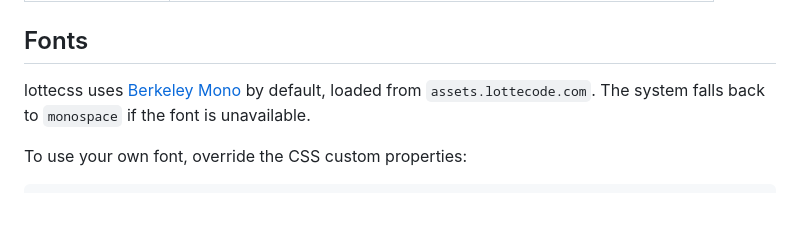
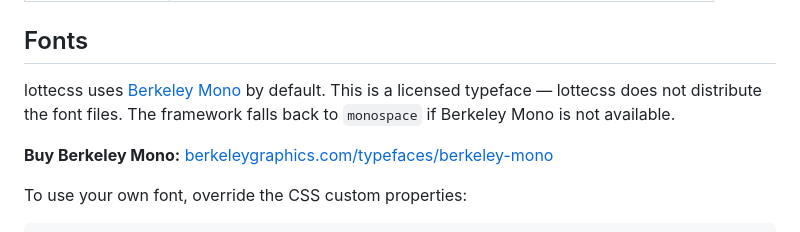
Before and after one commit to lottecode/lottecss, a Markdown page: README.md, the part around the change. Drawn GitHub-style; blank space fills up the shorter version.

Commit message:
Add Berkeley Mono purchase link to README
Co-Authored-By: Claude Opus 4.6 (1M context) <noreply@anthropic.com>

```diff
--- a/README.md
+++ b/README.md
@@ -108,7 +108,9 @@ lottecss targets semantic HTML elements directly. You do not add classes or inli
 
 ## Fonts
 
-lottecss uses [Berkeley Mono](https://berkeleygraphics.com/typefaces/berkeley-mono) by default, loaded from `assets.lottecode.com`. The system falls back to `monospace` if the font is unavailable.
+lottecss uses [Berkeley Mono](https://berkeleygraphics.com/typefaces/berkeley-mono) by default. This is a licensed typeface — lottecss does not distribute the font files. The framework falls back to `monospace` if Berkeley Mono is not available.
+
+**Buy Berkeley Mono:** [berkeleygraphics.com/typefaces/berkeley-mono](https://berkeleygraphics.com/typefaces/berkeley-mono)
 
 To use your own font, override the CSS custom properties:
 
```
